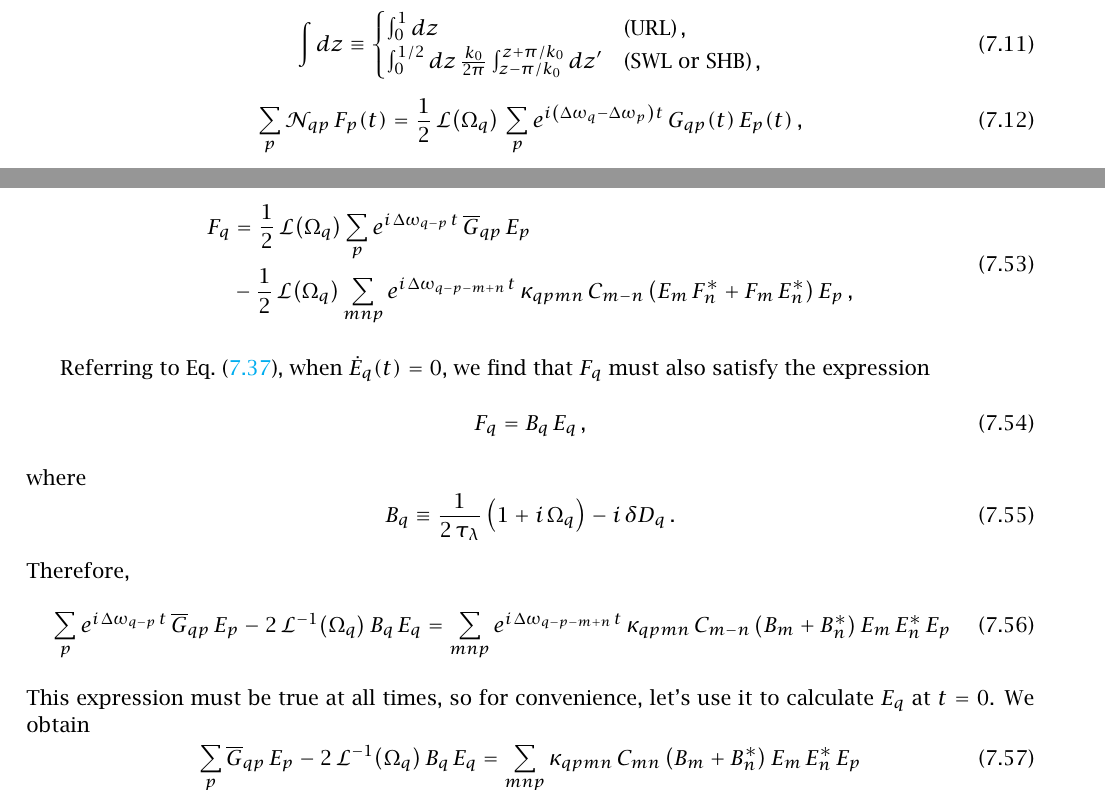
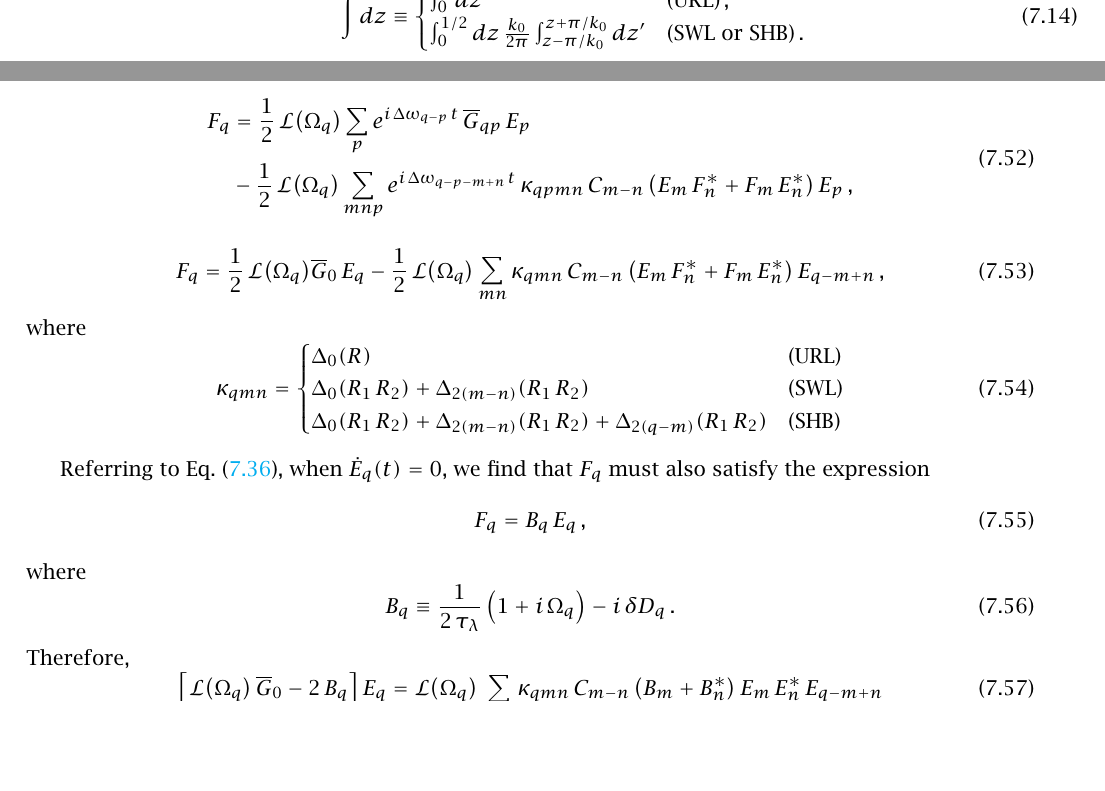
Before and after one commit to beausol/laser-physics, a LaTeX thesis (book/rgb_laser_physics.tex, which reads book/files/laser_dynamics_1d_mml.tex, book/files/laser_dynamics_1d_mml_mll.tex): two parts of pages 123 and 129 of 169 before the commit and two parts of pages 124 and 129 of 169 after it, joined at a grey line, cut at the place of the change, the shorter picture padded with empty space. The pictures show the PDF file book/rgb_laser_physics.pdf that the author committed with the source.

Commit message:
Simplified MML equation to be solved

```diff
--- a/book/files/laser_dynamics_1d_mml.tex
+++ b/book/files/laser_dynamics_1d_mml.tex
@@ -96,13 +96,3 @@ We use a similar approach to the expansion of the amplitude of the macroscopic p
   \sum_p \left[ \dot{F}_p(t) - i\, \Delta \omega_p\, F_p(t) \right] \widetilde{u}_p\z\, e^{-i\, \Delta \omega_p\, t} \\
   = -\frac{1}{\tau_\perp} \sum_p \left[ \mathcal{B}\, F_p(t) - \half\, \mathcal{A}\, \widetilde{G}\zt\, E_p(t) \right] \widetilde{u}_p\z\, e^{-i\, \Delta \omega_p\, t}\, .
 \end{multline}
-Now, rather than the rate-equation approximation (REA), we will apply the \emph{slowly-varying envelope approximation}\index{Slowly-varying envelope approximation} (SVEA) to \eqn{mml_ftz_expansion} by assuming that $|\dot{F}_p(t)| \ll |\Delta \omega_p F_p(t)|$ and neglecting the terms $\dot{F}_p(t)$ on the \lhs. This is valid when the time scale for changes in the modal polarization amplitudes $F_p(t)$ is long compared to the polarization relaxation time $\tau_\perp$.
-
-\begin{equation} \label{eqn:mml_zop_def}
-  \int d z \equiv \begin{cases}
-    \int_0^{1} d z & \mbox{(URL)}\, , \\
-    \int_0^{1/2} d z\, \frac{k_0}{2 \pi} \int_{z - \pi/k_0}^{z + \pi/k_0} d z' & \mbox{(SWL or SHB)}\, ,
-  \end{cases}
-\end{equation}
-
-\begin{equation} %\label{eqn:mml_fq_sol_temp}
@@ -117,6 +106,12 @@ where $\Omega_p \equiv \Delta \omega_q\, \tau_\perp$,
 \end{equation}
 \begin{equation} \label{eqn:mml_gqp_def}
-  G_{q p}(t) \equiv \int d z\, \widetilde{v}_q\z\, \widetilde{u}_p\z\, \widetilde{G}\zt\, .
+  G_{q p}(t) \equiv \int d z\, \widetilde{v}_q\z\, \widetilde{u}_p\z\, \widetilde{G}\zt\, , \nd
+\end{equation}
+\begin{equation} \label{eqn:mml_zop_def}
+  \int d z \equiv \begin{cases}
+    \int_0^{1} d z & \mbox{(URL)}\, , \\
+    \int_0^{1/2} d z\, \frac{k_0}{2 \pi} \int_{z - \pi/k_0}^{z + \pi/k_0} d z' & \mbox{(SWL or SHB)}\, .
+  \end{cases}
 \end{equation}
 Applying \eqn{mml_zop_def} to \eqn{mml_nqp_def}, we find that for both unidirectional ring and standing-wave resonators, $\mathcal{N}_{q p} = \delta_{q p}$, and \eqn{mml_fq_sol_temp} simplifies to
 \begin{equation} \label{eqn:mml_fq_sol}
--- a/book/files/laser_dynamics_1d_mml_mll.tex
+++ b/book/files/laser_dynamics_1d_mml_mll.tex
@@ -114,3 +125,5 @@ where
+      \Delta_0(R_1\, R_2) + \Delta_{2(m - n)}(R_1\, R_2) + \Delta_{2(q - m)}(R_1\, R_2) & \text{(SHB)}
+    \end{cases}
 \end{equation}
 
 Referring to \eqn{mml_1d_deq_dt_final}, when $\dot{E}_q(t) = 0$, we find that $F_q$ must also satisfy the expression
@@ -122,14 +135,18 @@ where
     B_q \equiv \frac{1}{2\, \tau_\lambda} \left(1 + i\, \Omega_q\right) - i\, \delta D_q\, .
 \end{equation}
 Therefore,
+% \begin{equation}
+%     \sum_p e^{i\, \Delta \omega_{q - p}\, t}\, \overline{G}_{q p}\, E_p - 2\, \mathcal{L}^{-1}\bigl(\Omega_q\bigr)\, B_q\, E_q
+%     = \sum_{m n p} e^{i\, \Delta \omega_{q - p - m + n}\, t}\, \kappa_{q p m n}\, C_{m - n} \left( B_m + B_n^\ast \right) E_m\, E_n^\ast\, E_p
+% \end{equation}
 \begin{equation}
-    \sum_p e^{i\, \Delta \omega_{q - p}\, t}\, \overline{G}_{q p}\, E_p - 2\, \mathcal{L}^{-1}\bigl(\Omega_q\bigr)\, B_q\, E_q
-    = \sum_{m n p} e^{i\, \Delta \omega_{q - p - m + n}\, t}\, \kappa_{q p m n}\, C_{m - n} \left( B_m + B_n^\ast \right) E_m\, E_n^\ast\, E_p
+    \left[ \Lq\, \Gnb - 2\, B_q \right] E_q
+    = \Lq\, \sum_{m n} \kappa_{q m n}\, C_{m - n} \left( B_m + B_n^\ast \right) E_m\, E_n^\ast\, E_{q - m + n}
 \end{equation}
-This expression must be true at all times, so for convenience, let's use it to calculate $E_q$ at $t = 0$. We obtain
-\begin{equation}
-    \sum_p \overline{G}_{q p}\, E_p - 2\, \mathcal{L}^{-1}\bigl(\Omega_q\bigr)\, B_q\, E_q = \sum_{m n p} \kappa_{q p m n}\, C_{m n} \left( B_m + B_n^\ast \right) E_m\, E_n^\ast\, E_p
-\end{equation}
+% This expression must be true at all times, so for convenience, let's use it to calculate $E_q$ at $t = 0$. We obtain
+% \begin{equation}
+%     \sum_p \overline{G}_{q p}\, E_p - 2\, \mathcal{L}^{-1}\bigl(\Omega_q\bigr)\, B_q\, E_q = \sum_{m n p} \kappa_{q p m n}\, C_{m n} \left( B_m + B_n^\ast \right) E_m\, E_n^\ast\, E_p
+% \end{equation}
 
 
 % As a general representation of the spatially rapidly-varying fields in both unidirectional ring and standing-wave resonator configurations, we follow \sct{laser_resonators_1d_swl} and represent the electric field amplitude function as
```
Also changed, not shown: book/rgb_laser_physics.pdf, book/files/laser_dynamics_1d_mml.tex (9 more changed lines), book/files/laser_dynamics_1d_mml_mll.tex (13 more changed lines).
